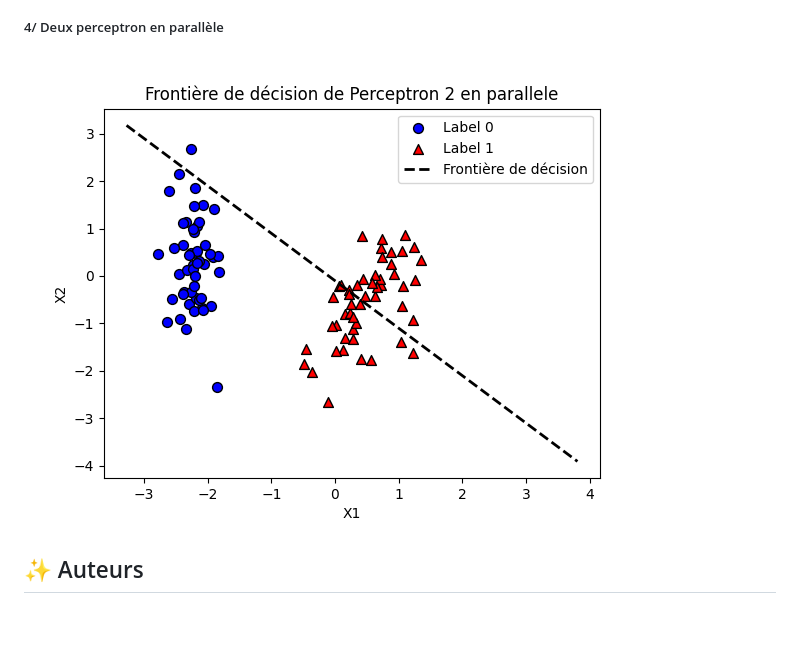
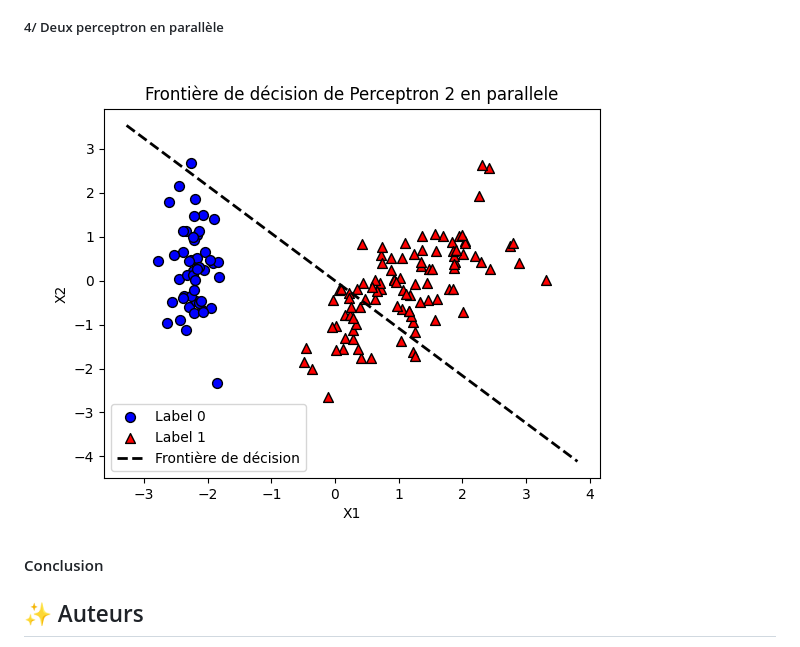
Before and after one commit to aubin-pct/Entrainement_ia, a Markdown page: rendu_5/README.md, the part around the change printed below. Rendered like a GitHub page; pictures changed too: rendu_5/img/perceptron_parallele.png; blank space fills up the shorter version.

```diff
--- a/rendu_5/README.md
+++ b/rendu_5/README.md
@@ -82,7 +82,10 @@ Le perceptron est un modèle de réseau de neurones artificiels utilisé pour le
 
 ##### 4/ Deux perceptron en parallèle
 
-![parallele](img/perceptron_parallele.png)
+![para](img/perceptron_parallele.png)
+
+#### Conclusion
+
 
 ## ✨ Auteurs
 
```
Also changed, not shown: other parts of rendu_5/README.md (+2 -2 lines), rendu_5/img/accuracy.png, rendu_5/img/perceptron.png, rendu_5/img/perceptron_serie.png, 1 other file.
